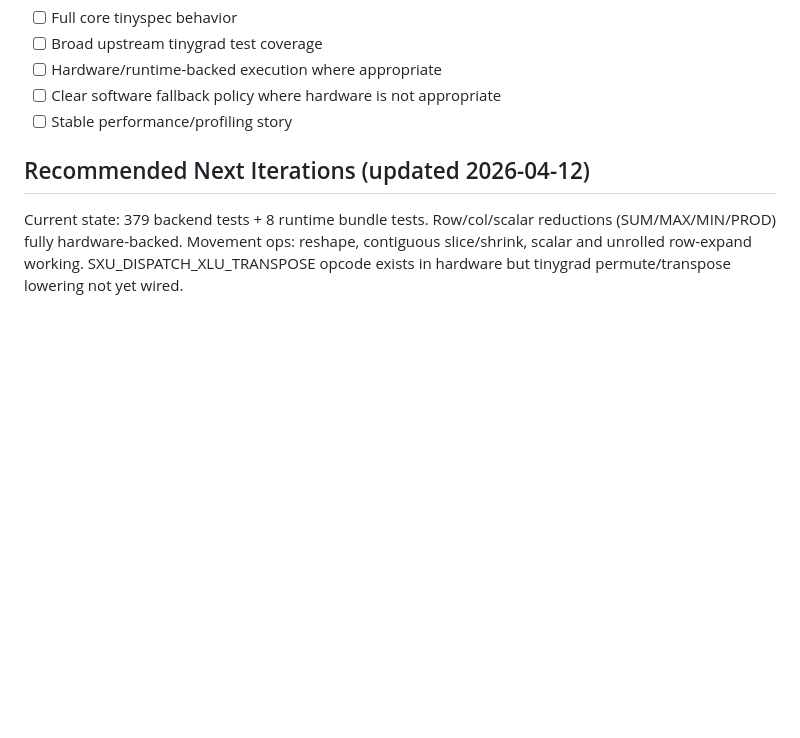
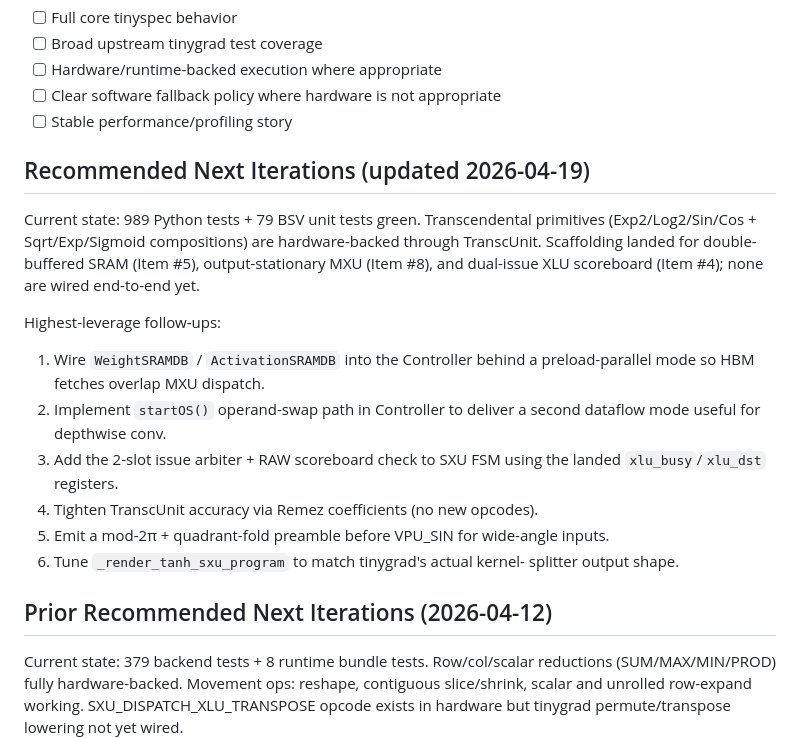
Before and after one commit to hanw/tinytpu, a Markdown page: TODO.md, the part around the change. GitHub-like rendering; blank space fills up the shorter version.

Commit message:
todo: recommended next iterations (2026-04-19 sweep)
Adds a current-state ranked next-iterations list reflecting the
scaffolding landed in this 30-iter push. Keeps the 2026-04-12 list
below for historical reference.

```diff
--- a/TODO.md
+++ b/TODO.md
@@ -587,7 +587,28 @@ Estimate: **500-800 iterations**
 - [ ] Clear software fallback policy where hardware is not appropriate
 - [ ] Stable performance/profiling story
 
-## Recommended Next Iterations (updated 2026-04-12)
+## Recommended Next Iterations (updated 2026-04-19)
+
+Current state: 989 Python tests + 79 BSV unit tests green. Transcendental
+primitives (Exp2/Log2/Sin/Cos + Sqrt/Exp/Sigmoid compositions) are
+hardware-backed through TranscUnit. Scaffolding landed for double-
+buffered SRAM (Item #5), output-stationary MXU (Item #8), and dual-issue
+XLU scoreboard (Item #4); none are wired end-to-end yet.
+
+Highest-leverage follow-ups:
+1. Wire `WeightSRAMDB` / `ActivationSRAMDB` into the Controller behind
+   a preload-parallel mode so HBM fetches overlap MXU dispatch.
+2. Implement `startOS()` operand-swap path in Controller to deliver a
+   second dataflow mode useful for depthwise conv.
+3. Add the 2-slot issue arbiter + RAW scoreboard check to SXU FSM using
+   the landed `xlu_busy`/`xlu_dst` registers.
+4. Tighten TranscUnit accuracy via Remez coefficients (no new opcodes).
+5. Emit a mod-2π + quadrant-fold preamble before VPU_SIN for wide-angle
+   inputs.
+6. Tune `_render_tanh_sxu_program` to match tinygrad's actual kernel-
+   splitter output shape.
+
+## Prior Recommended Next Iterations (2026-04-12)
 
 Current state: 379 backend tests + 8 runtime bundle tests. Row/col/scalar
 reductions (SUM/MAX/MIN/PROD) fully hardware-backed. Movement ops: reshape,
```
